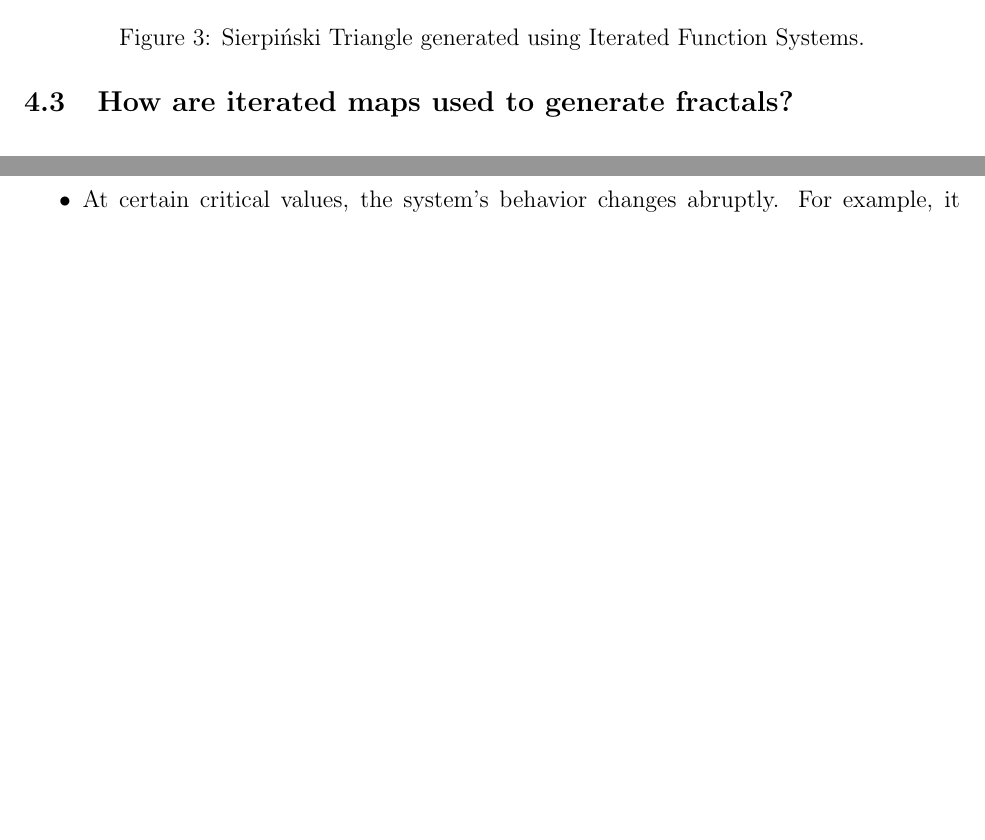
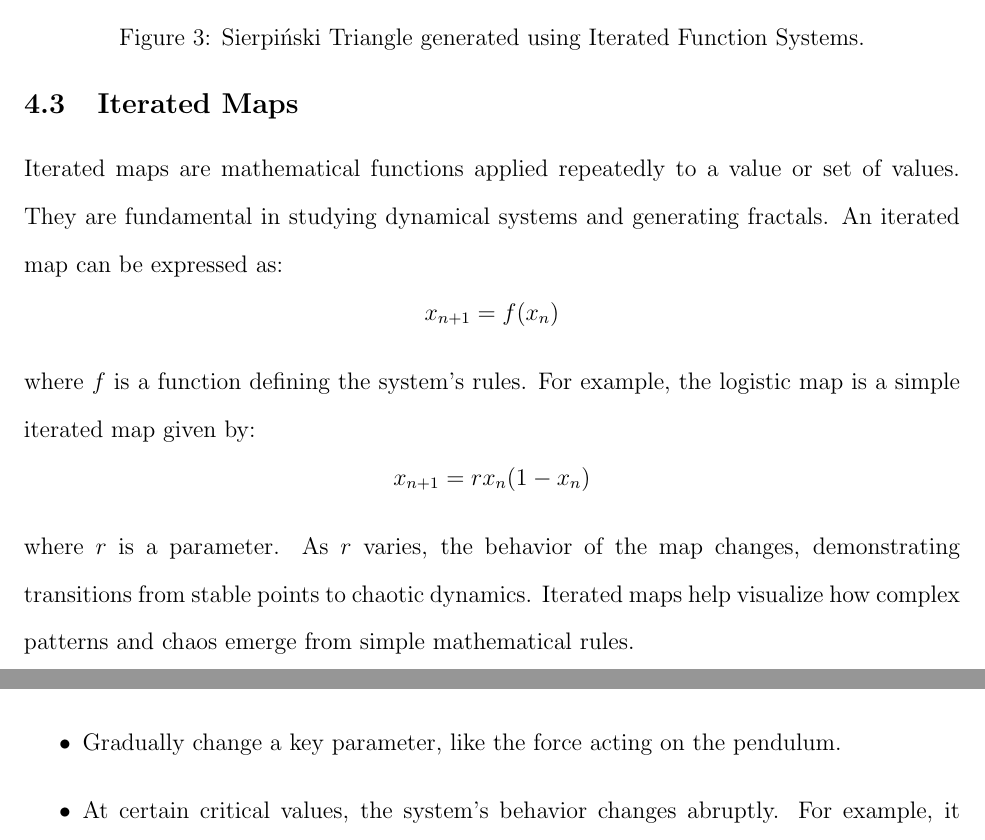
Before and after one commit to hish-school-work/from-chaos-to-order, a LaTeX paper (report.tex): two parts of pages 10 and 12 of 14 before the commit and two parts of pages 10 and 12 of 15 after it, joined at a grey line, cut so that both start at the same text, the shorter picture padded with empty space. Compiled offline with pdfLaTeX.

Commit message:
Added Iterated Maps section.

```diff
--- a/report.tex
+++ b/report.tex
@@ -153,6 +153,18 @@ After numerous iterations, the points will approximate the Sierpiński Triangle,
 \label{fig:sierpinski}
 \end{figure}
 
+\subsection{Iterated Maps}
+Iterated maps are mathematical functions applied repeatedly to a value or set of values. They are fundamental in studying dynamical systems and generating fractals. An iterated map can be expressed as:
+\[
+x_{n+1} = f(x_n)
+\]
+where \( f \) is a function defining the system's rules. For example, the logistic map is a simple iterated map given by:
+\[
+x_{n+1} = r x_n (1 - x_n)
+\]
+where \( r \) is a parameter. As \( r \) varies, the behavior of the map changes, demonstrating transitions from stable points to chaotic dynamics. Iterated maps help visualize how complex patterns and chaos emerge from simple mathematical rules.
+
+
 \subsection{How are iterated maps used to generate fractals?}
 Iterated maps are used to generate fractals by repeatedly applying a mathematical rule or transformation to a starting value. Each iteration produces a new result, and these results together form a fractal pattern. The process works like this:
 \begin{itemize}
```
